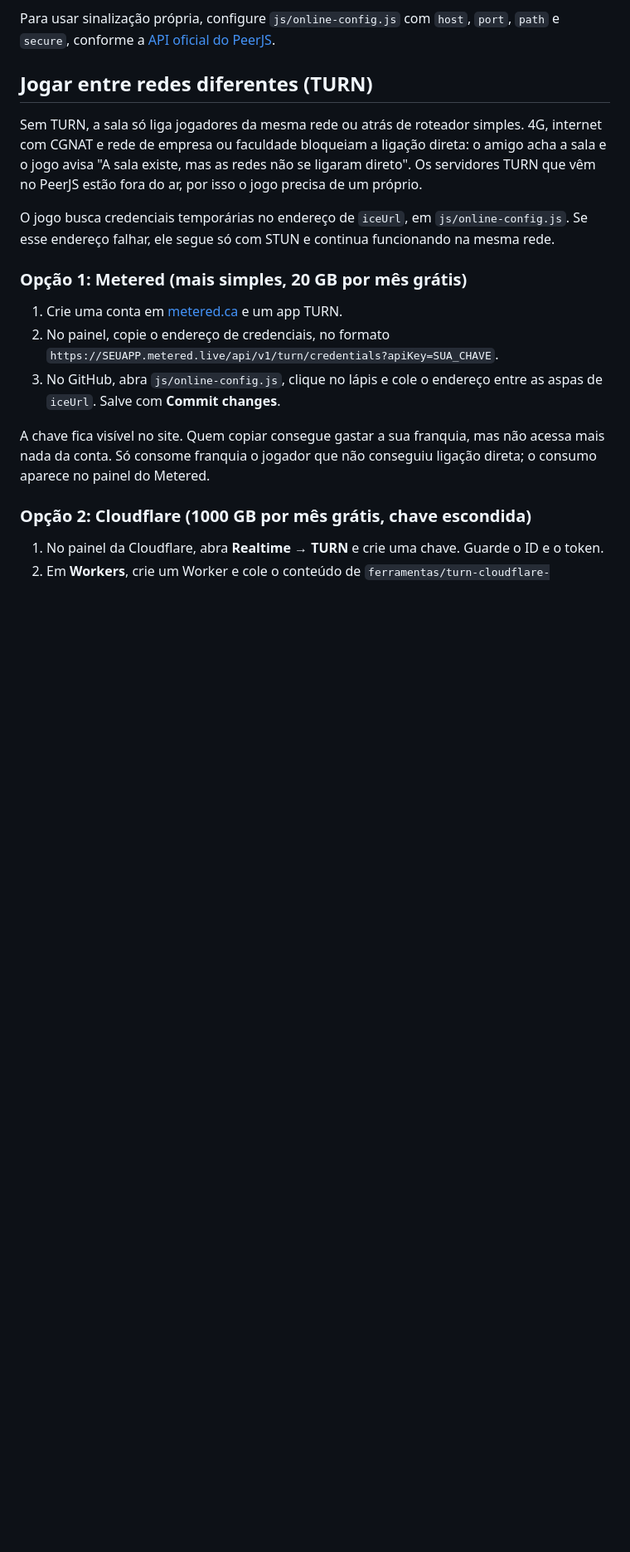
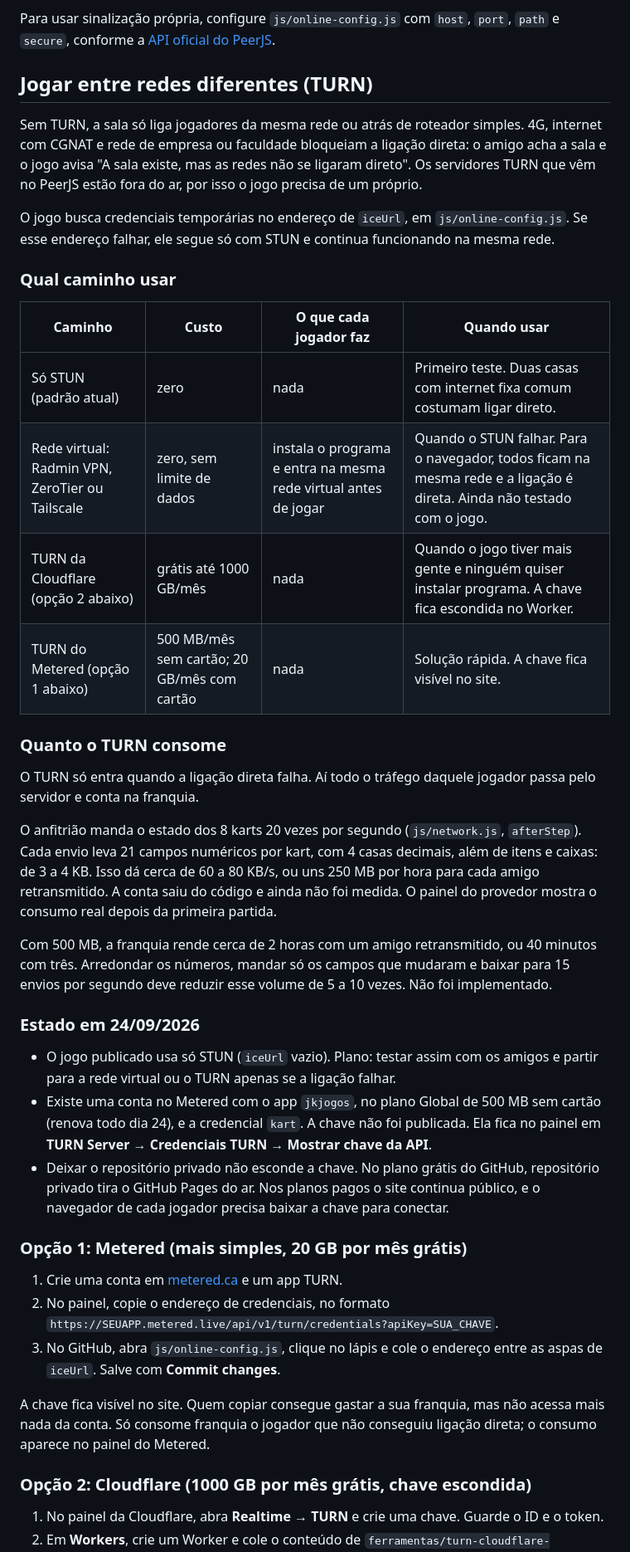
Before and after one commit to Joaokm/kart-trovao-16, a Markdown page: PUBLICAR.md, the part around the change. Shown at 83% size. GitHub-like rendering; blank space fills up the shorter version.

```diff
--- a/PUBLICAR.md
+++ b/PUBLICAR.md
@@ -33,6 +33,29 @@ Sem TURN, a sala só liga jogadores da mesma rede ou atrás de roteador simples.
 
 O jogo busca credenciais temporárias no endereço de `iceUrl`, em `js/online-config.js`. Se esse endereço falhar, ele segue só com STUN e continua funcionando na mesma rede.
 
+### Qual caminho usar
+
+| Caminho | Custo | O que cada jogador faz | Quando usar |
+|---|---|---|---|
+| Só STUN (padrão atual) | zero | nada | Primeiro teste. Duas casas com internet fixa comum costumam ligar direto. |
+| Rede virtual: Radmin VPN, ZeroTier ou Tailscale | zero, sem limite de dados | instala o programa e entra na mesma rede virtual antes de jogar | Quando o STUN falhar. Para o navegador, todos ficam na mesma rede e a ligação é direta. Ainda não testado com o jogo. |
+| TURN da Cloudflare (opção 2 abaixo) | grátis até 1000 GB/mês | nada | Quando o jogo tiver mais gente e ninguém quiser instalar programa. A chave fica escondida no Worker. |
+| TURN do Metered (opção 1 abaixo) | 500 MB/mês sem cartão; 20 GB/mês com cartão | nada | Solução rápida. A chave fica visível no site. |
+
+### Quanto o TURN consome
+
+O TURN só entra quando a ligação direta falha. Aí todo o tráfego daquele jogador passa pelo servidor e conta na franquia.
+
+O anfitrião manda o estado dos 8 karts 20 vezes por segundo (`js/network.js`, `afterStep`). Cada envio leva 21 campos numéricos por kart, com 4 casas decimais, além de itens e caixas: de 3 a 4 KB. Isso dá cerca de 60 a 80 KB/s, ou uns 250 MB por hora para cada amigo retransmitido. A conta saiu do código e ainda não foi medida. O painel do provedor mostra o consumo real depois da primeira partida.
+
+Com 500 MB, a franquia rende cerca de 2 horas com um amigo retransmitido, ou 40 minutos com três. Arredondar os números, mandar só os campos que mudaram e baixar para 15 envios por segundo deve reduzir esse volume de 5 a 10 vezes. Não foi implementado.
+
+### Estado em 24/09/2026
+
+- O jogo publicado usa só STUN (`iceUrl` vazio). Plano: testar assim com os amigos e partir para a rede virtual ou o TURN apenas se a ligação falhar.
+- Existe uma conta no Metered com o app `jkjogos`, no plano Global de 500 MB sem cartão (renova todo dia 24), e a credencial `kart`. A chave não foi publicada. Ela fica no painel em **TURN Server → Credenciais TURN → Mostrar chave da API**.
+- Deixar o repositório privado não esconde a chave. No plano grátis do GitHub, repositório privado tira o GitHub Pages do ar. Nos planos pagos o site continua público, e o navegador de cada jogador precisa baixar a chave para conectar.
+
 ### Opção 1: Metered (mais simples, 20 GB por mês grátis)
 
 1. Crie uma conta em [metered.ca](https://www.metered.ca/tools/openrelay/) e um app TURN.
```
Also changed, not shown: LEIAME.md (+8 -1 lines), STATUS-UPGRADE.md (+3 -2 lines).
